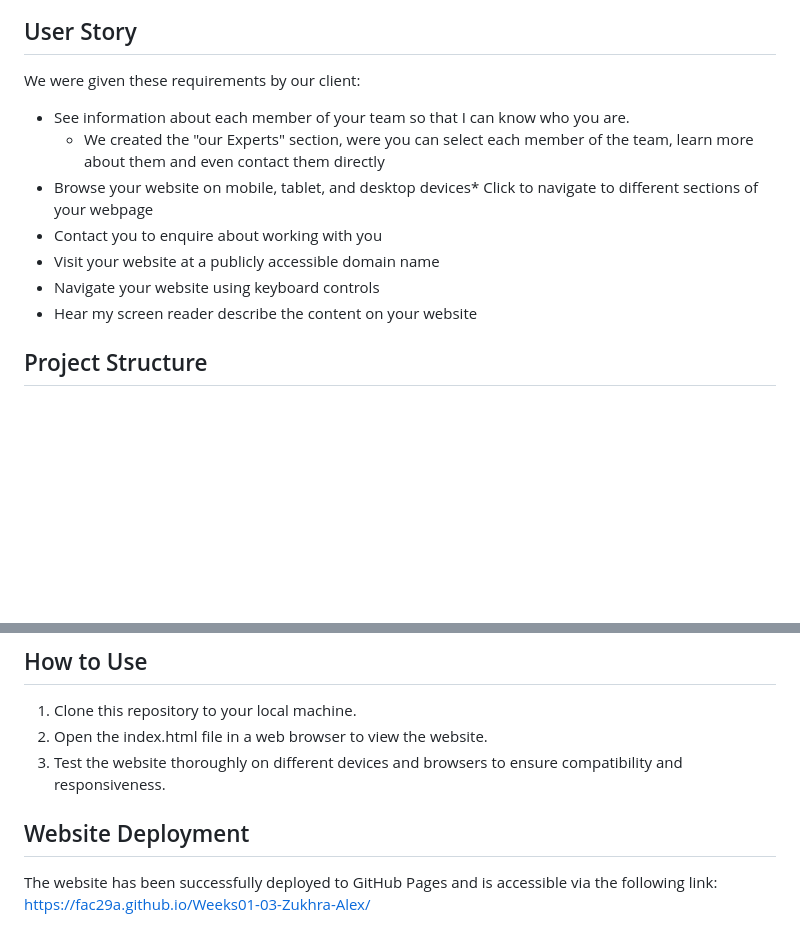
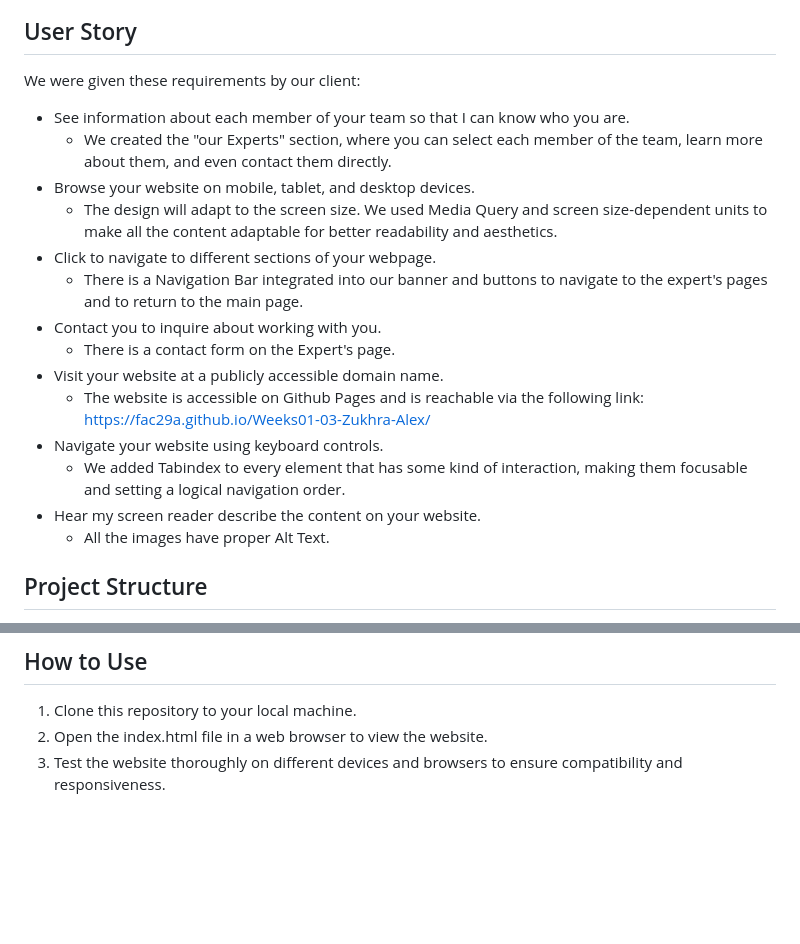
Before and after one commit to FAC29A/Weeks01-03-Zukhra-Alex, a Markdown page: README.md, 2 parts joined by grey strips. Drawn GitHub-style; blank space fills up the shorter version.

```diff
--- a/README.md
+++ b/README.md
@@ -13,13 +13,21 @@ online platform to showcase our agency's services and expertise in wine selectio
 ## User Story
 
 We were given these requirements by our client:
+
 * See information about each member of your team so that I can know who you are.
-  * We created the "our Experts" section, were you can select each member of the team, learn more about them and even contact them directly
-* Browse your website on mobile, tablet, and desktop devices* Click to navigate to different sections of your webpage
-* Contact you to enquire about working with you
-* Visit your website at a publicly accessible domain name
-* Navigate your website using keyboard controls
-* Hear my screen reader describe the content on your website
+  * We created the "our Experts" section, where you can select each member of the team, learn more about them, and even contact them directly.
+* Browse your website on mobile, tablet, and desktop devices.
+  * The design will adapt to the screen size. We used Media Query and screen size-dependent units to make all the content adaptable for better readability and aesthetics.
+* Click to navigate to different sections of your webpage.
+  * There is a Navigation Bar integrated into our banner and buttons to navigate to the expert's pages and to return to the main page.
+* Contact you to inquire about working with you.
+  * There is a contact form on the Expert's page.
+* Visit your website at a publicly accessible domain name.
+  * The website is accessible on Github Pages and is reachable via the following link: https://fac29a.github.io/Weeks01-03-Zukhra-Alex/
+* Navigate your website using keyboard controls.
+  * We added Tabindex to every element that has some kind of interaction, making them focusable and setting a logical navigation order.
+* Hear my screen reader describe the content on your website.
+  * All the images have proper Alt Text.
 
 ## Project Structure
 
@@ -60,8 +68,3 @@ We were given these requirements by our client:
 1. Clone this repository to your local machine.
 2. Open the index.html file in a web browser to view the website.
 3. Test the website thoroughly on different devices and browsers to ensure compatibility and responsiveness.
-
-## Website Deployment
-
-The website has been successfully deployed to GitHub Pages and is accessible via the following
-link: https://fac29a.github.io/Weeks01-03-Zukhra-Alex/
```
